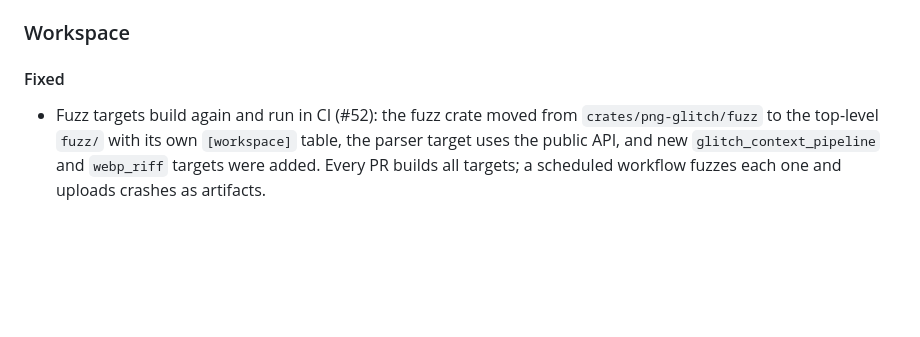
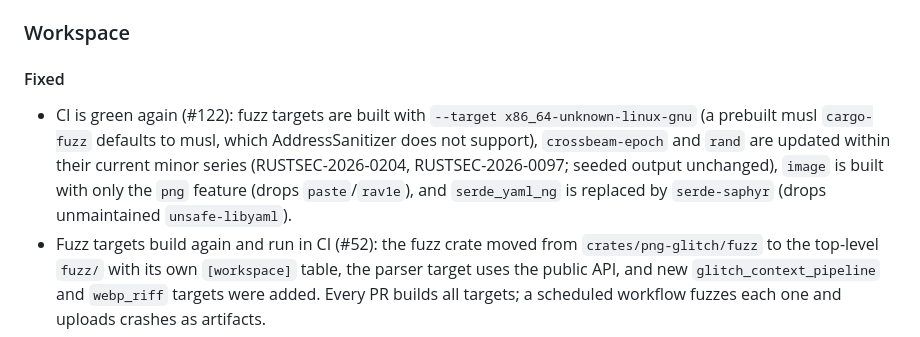
Before and after one commit to chikoski/png-glitch, a Markdown page: CHANGELOG.md, the part around the change. GitHub-like rendering; blank space fills up the shorter version.

Commit message:
docs(changelog): note CI fixes for #122
Co-Authored-By: Claude Sonnet 5.5 <noreply@anthropic.com>
Claude-Session: https://claude.ai/code/session_01J6Y9ukLZSrW3broSaxW5UZ

```diff
--- a/CHANGELOG.md
+++ b/CHANGELOG.md
@@ -10,6 +10,7 @@ and this project adheres to [Semantic Versioning](https://semver.org/spec/v2.0.0
 ### Workspace
 
 #### Fixed
+- CI is green again (#122): fuzz targets are built with `--target x86_64-unknown-linux-gnu` (a prebuilt musl `cargo-fuzz` defaults to musl, which AddressSanitizer does not support), `crossbeam-epoch` and `rand` are updated within their current minor series (RUSTSEC-2026-0204, RUSTSEC-2026-0097; seeded output unchanged), `image` is built with only the `png` feature (drops `paste`/`rav1e`), and `serde_yaml_ng` is replaced by `serde-saphyr` (drops unmaintained `unsafe-libyaml`).
 - Fuzz targets build again and run in CI (#52): the fuzz crate moved from `crates/png-glitch/fuzz` to the top-level `fuzz/` with its own `[workspace]` table, the parser target uses the public API, and new `glitch_context_pipeline` and `webp_riff` targets were added. Every PR builds all targets; a scheduled workflow fuzzes each one and uploads crashes as artifacts.
 
 ### `png-glitch-cli` `0.5.0`
```
